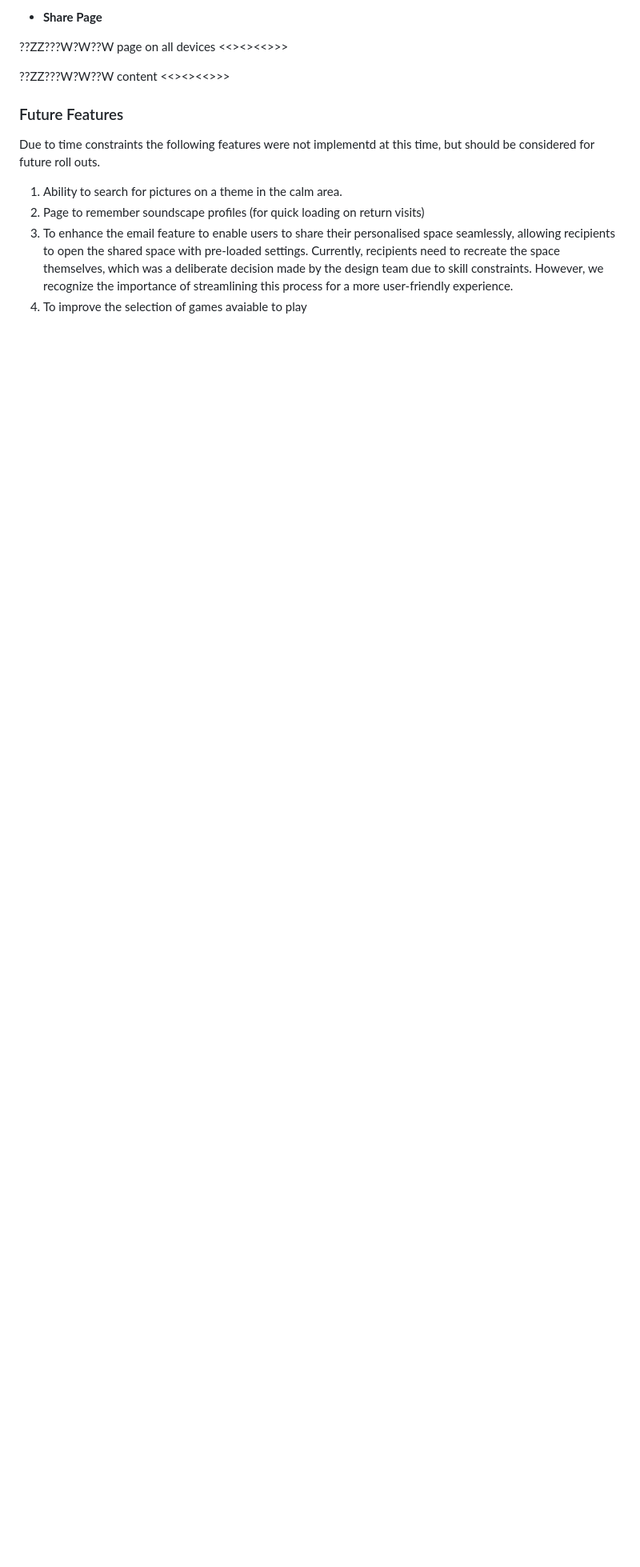
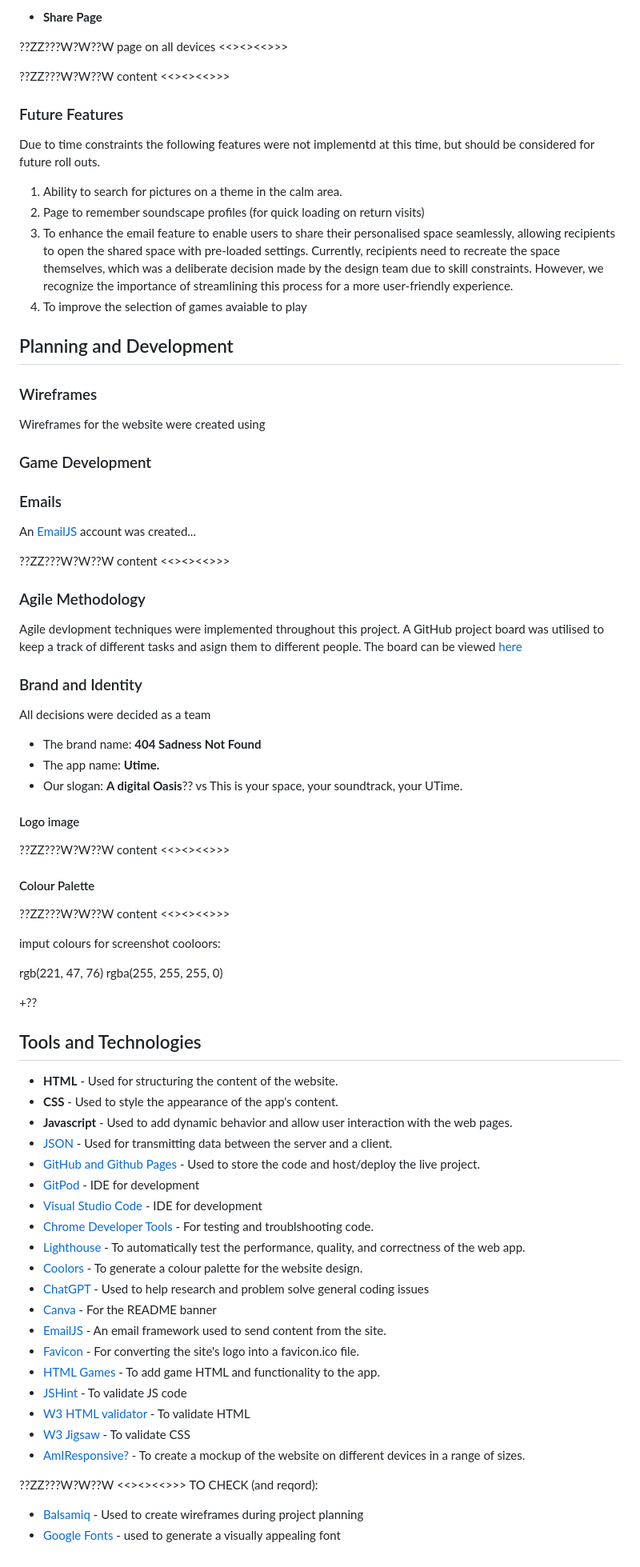
Before and after one commit to MeganRoberts-dev/march-24-hackathon, a Markdown page: README.md, the part around the change. Shown: that part at 80% size. Drawn GitHub-style; blank space fills up the shorter version.

Commit message:
Base tools and tech section.

```diff
--- a/README.md
+++ b/README.md
@@ -152,3 +152,74 @@ Due to time constraints the following features were not implementd at this time,
 2. Page to remember soundscape profiles (for quick loading on return visits)
 3. To enhance the email feature to enable users to share their personalised space seamlessly, allowing recipients to open the shared space with pre-loaded settings. Currently, recipients need to recreate the space themselves, which was a deliberate decision made by the design team due to skill constraints. However, we recognize the importance of streamlining this process for a more user-friendly experience.
 4. To improve the selection of games avaiable to play
+
+## Planning and Development
+
+### Wireframes
+
+Wireframes for the website were created using
+
+### Game Development
+
+### Emails
+
+An [EmailJS](https://www.emailjs.com/) account was created...
+
+??ZZ???W?W??W  content <<><><<>>>
+
+### Agile Methodology
+
+Agile devlopment techniques were implemented throughout this project. A GitHub project board was utilised to keep a track of different tasks and asign them to different people. The board can be viewed [here](https://github.com/users/MeganRoberts-dev/projects/4)
+
+### Brand and Identity
+
+All decisions were decided as a team
+
+- The brand name: **404 Sadness Not Found**
+- The app name: **Utime.**
+- Our slogan: **A digital Oasis**?? vs This is your space, your soundtrack, your UTime.
+
+#### Logo image
+
+??ZZ???W?W??W  content <<><><<>>>
+
+#### Colour Palette
+
+
+??ZZ???W?W??W  content <<><><<>>>
+
+imput colours for screenshot cooloors:
+
+rgb(221, 47, 76)
+rgba(255, 255, 255, 0)
+
++??
+
+## Tools and Technologies
+
+
+- **HTML** - Used for structuring the content of the website.
+- **CSS** - Used to style the appearance of the app's content.
+- **Javascript** - Used to add dynamic behavior and allow user interaction with the web pages.
+- [JSON](https://www.json.org/json-en.html) - Used for transmitting data between the server and a client.
+- [GitHub and Github Pages](https://github.com/) - Used to store the code and host/deploy the live project.
+- [GitPod](https://www.gitpod.io/) - IDE for development
+- [Visual Studio Code](https://code.visualstudio.com/) - IDE for development
+- [Chrome Developer Tools](https://developer.chrome.com/docs/devtools/) - For testing and troublshooting code.
+- [Lighthouse](https://chromewebstore.google.com/detail/lighthouse/blipmdconlkpinefehnmjammfjpmpbjk) - To automatically test the performance, quality, and correctness of the web app.
+- [Coolors](https://coolors.co/) - To generate a colour palette for the website design.
+- [ChatGPT](https://chat.openai.com/) - Used to help research and problem solve general coding issues
+- [Canva](http://canva.com) - For the README banner
+- [EmailJS](https://www.emailjs.com) - An email framework used to send content from the site.
+- [Favicon](https://favicon.io/) - For converting the site's logo into a favicon.ico file.
+- [HTML Games](https://www.htmlgames.com/html5-games-for-your-site/) - To add game HTML and functionality to the app.
+- [JSHint](https://jshint.com/) - To validate JS code
+- [W3 HTML validator](https://validator.w3.org/nu/) - To validate HTML
+- [W3 Jigsaw](https://jigsaw.w3.org/css-validator/validator) - To validate CSS
+- [AmIResponsive?](https://ui.dev/amiresponsive) - To create a mockup of the website on different devices in a range of sizes.
+
+
+??ZZ???W?W??W  <<><><<>>>
+TO CHECK (and reqord):
+- [Balsamiq](https://balsamiq.com/wireframes/) - Used to create wireframes during project planning
+- [Google Fonts](https://fonts.google.com/specimen/Dosis) - used to generate a visually appealing font
```
